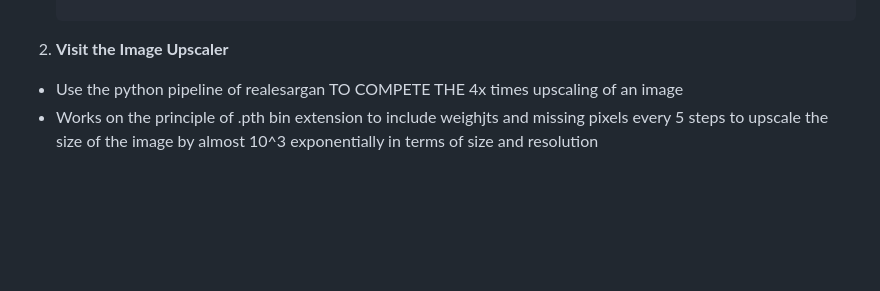
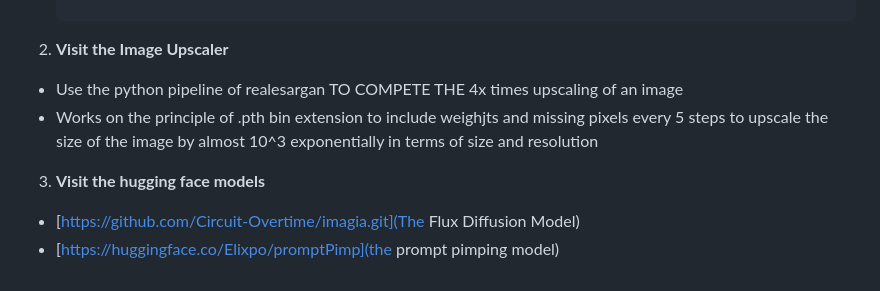
Before and after one commit to Circuit-Overtime/imagia, a Markdown page: README.md, the part around the change. Drawn GitHub-style; blank space fills up the shorter version.

Commit message:
adding the links to the models in the hugging face

```diff
--- a/README.md
+++ b/README.md
@@ -58,3 +58,8 @@ Imagia isn’t just another image generator—it’s a full-fledged creative eco
 - Use the python pipeline of realesargan TO COMPETE THE 4x times upscaling of an image
 - Works on the principle of .pth bin extension to include weighjts and missing pixels every 5  steps to upscale the size of the image by
 almost 10^3 exponentially in terms of size and resolution
+
+
+3. **Visit the hugging face models**
+- [https://github.com/Circuit-Overtime/imagia.git](The Flux Diffusion Model)
+- [https://huggingface.co/Elixpo/promptPimp](the prompt pimping model)
```
